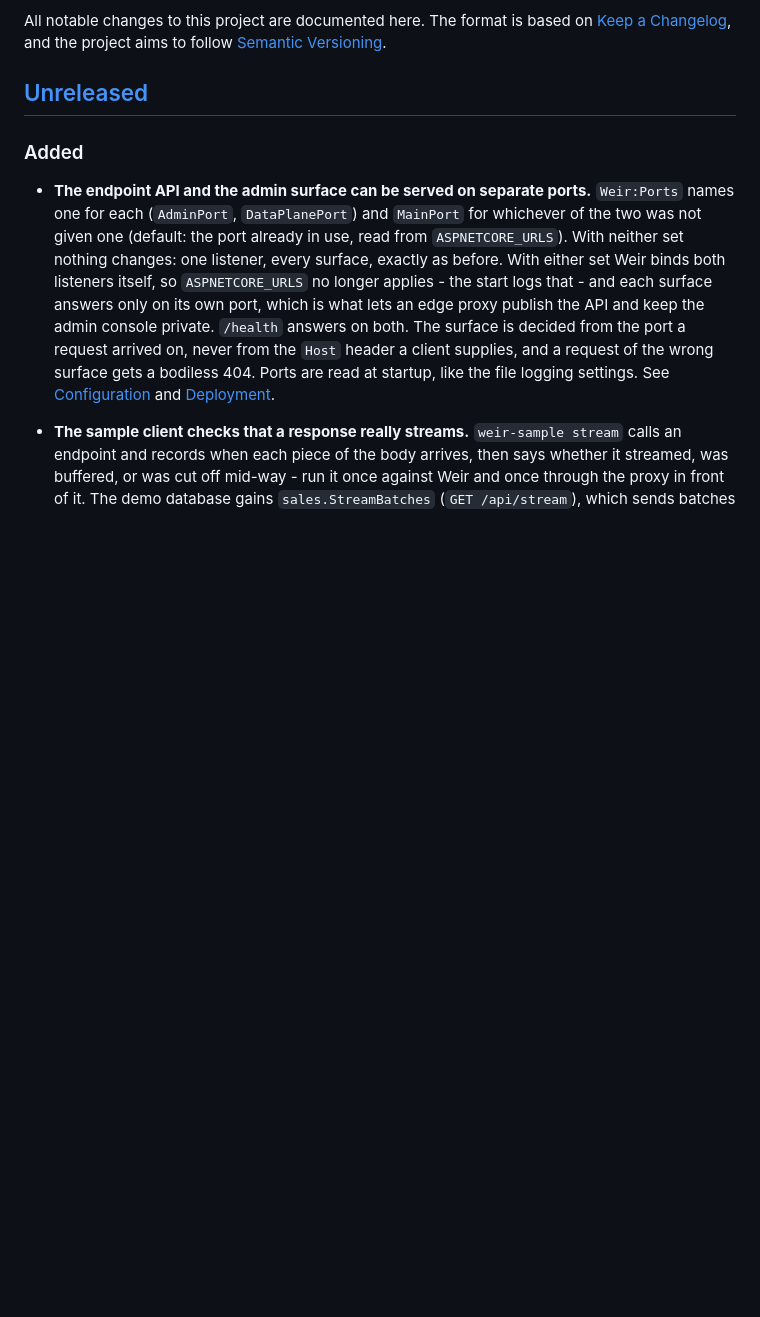
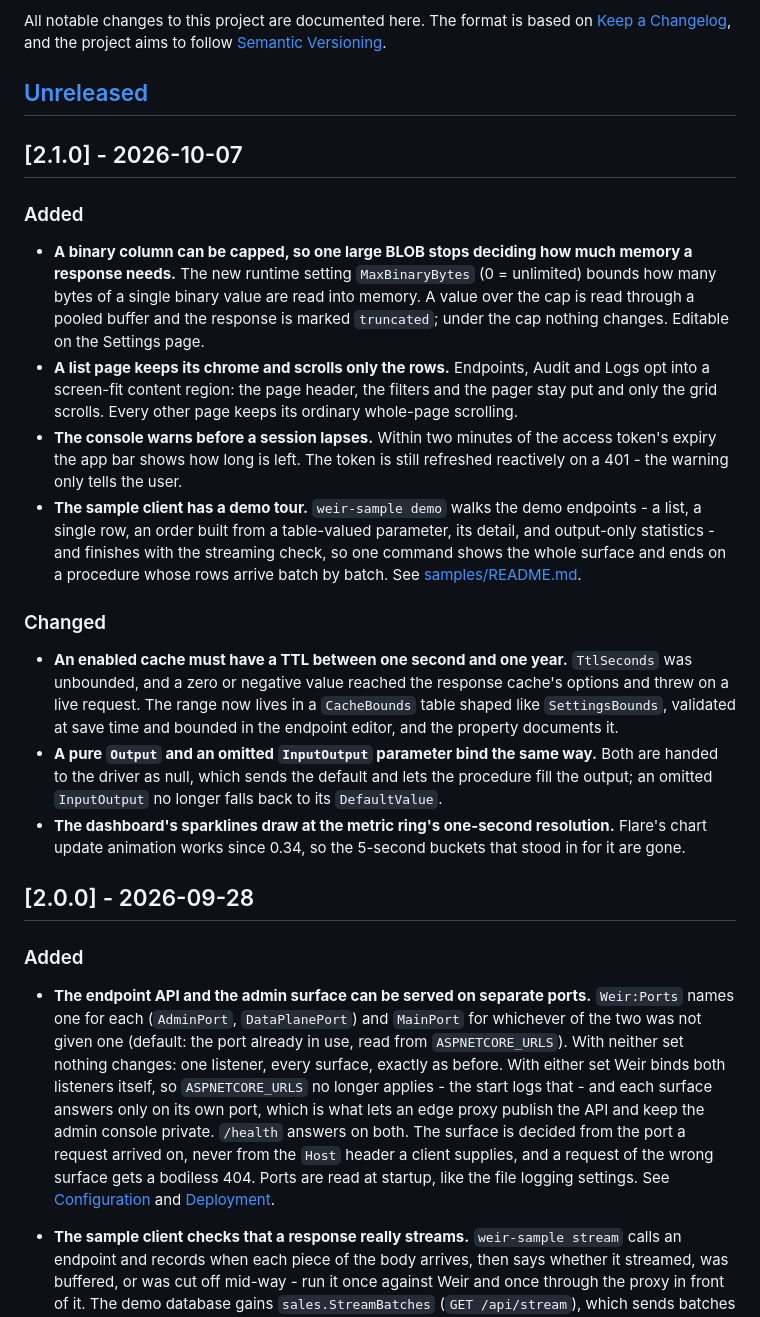
Before and after one commit to jrfrigat/Weir, a Markdown page: CHANGELOG.md, the part around the change. Rendered like a GitHub page; blank space fills up the shorter version.

```diff
--- a/CHANGELOG.md
+++ b/CHANGELOG.md
@@ -7,6 +7,39 @@ All notable changes to this project are documented here. The format is based on
 [Semantic Versioning](https://semver.org/).
 
 ## [Unreleased]
+
+## [2.1.0] - 2026-10-07
+
+### Added
+
+- **A binary column can be capped, so one large BLOB stops deciding how much memory a response needs.**
+  The new runtime setting `MaxBinaryBytes` (0 = unlimited) bounds how many bytes of a single binary
+  value are read into memory. A value over the cap is read through a pooled buffer and the response is
+  marked `truncated`; under the cap nothing changes. Editable on the Settings page.
+- **A list page keeps its chrome and scrolls only the rows.** Endpoints, Audit and Logs opt into a
+  screen-fit content region: the page header, the filters and the pager stay put and only the grid
+  scrolls. Every other page keeps its ordinary whole-page scrolling.
+- **The console warns before a session lapses.** Within two minutes of the access token's expiry the app
+  bar shows how long is left. The token is still refreshed reactively on a 401 - the warning only tells
+  the user.
+- **The sample client has a demo tour.** `weir-sample demo` walks the demo endpoints - a list, a single
+  row, an order built from a table-valued parameter, its detail, and output-only statistics - and
+  finishes with the streaming check, so one command shows the whole surface and ends on a procedure
+  whose rows arrive batch by batch. See [samples/README.md](samples/README.md#demo-mode).
+
+### Changed
+
+- **An enabled cache must have a TTL between one second and one year.** `TtlSeconds` was unbounded, and a
+  zero or negative value reached the response cache's options and threw on a live request. The range now
+  lives in a `CacheBounds` table shaped like `SettingsBounds`, validated at save time and bounded in the
+  endpoint editor, and the property documents it.
+- **A pure `Output` and an omitted `InputOutput` parameter bind the same way.** Both are handed to the
+  driver as null, which sends the default and lets the procedure fill the output; an omitted
+  `InputOutput` no longer falls back to its `DefaultValue`.
+- **The dashboard's sparklines draw at the metric ring's one-second resolution.** Flare's chart update
+  animation works since 0.34, so the 5-second buckets that stood in for it are gone.
+
+## [2.0.0] - 2026-09-28
 
 ### Added
 
```
Also changed, not shown: CHANGELOG.ru.md (+35 -0 lines).
